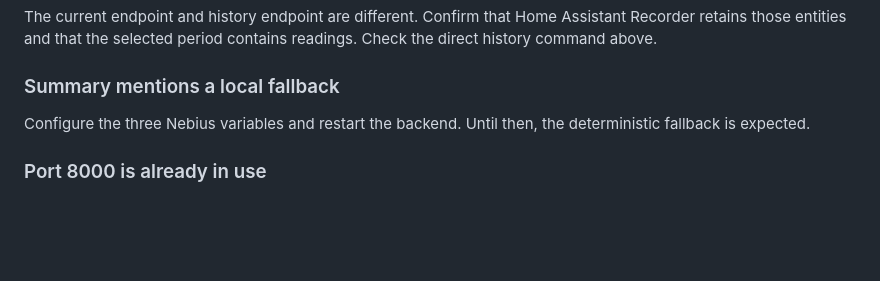
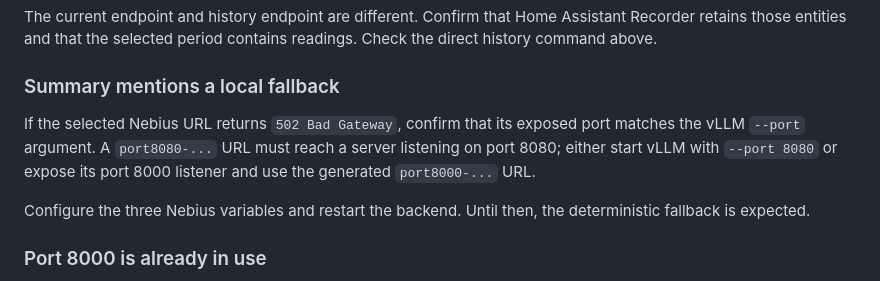
Before and after one commit to juanibarracantavella/climate-detective, a Markdown page: hackathon-demo-guide.md, the part around the change. GitHub-like rendering; blank space fills up the shorter version.

```diff
--- a/hackathon-demo-guide.md
+++ b/hackathon-demo-guide.md
@@ -269,6 +269,10 @@ The current endpoint and history endpoint are different. Confirm that Home Assis
 
 ### Summary mentions a local fallback
 
+If the selected Nebius URL returns `502 Bad Gateway`, confirm that its exposed port matches the
+vLLM `--port` argument. A `port8080-...` URL must reach a server listening on port 8080; either start
+vLLM with `--port 8080` or expose its port 8000 listener and use the generated `port8000-...` URL.
+
 Configure the three Nebius variables and restart the backend. Until then, the deterministic fallback is expected.
 
 ### Port 8000 is already in use
```
Also changed, not shown: README.md (+14 -0 lines).
